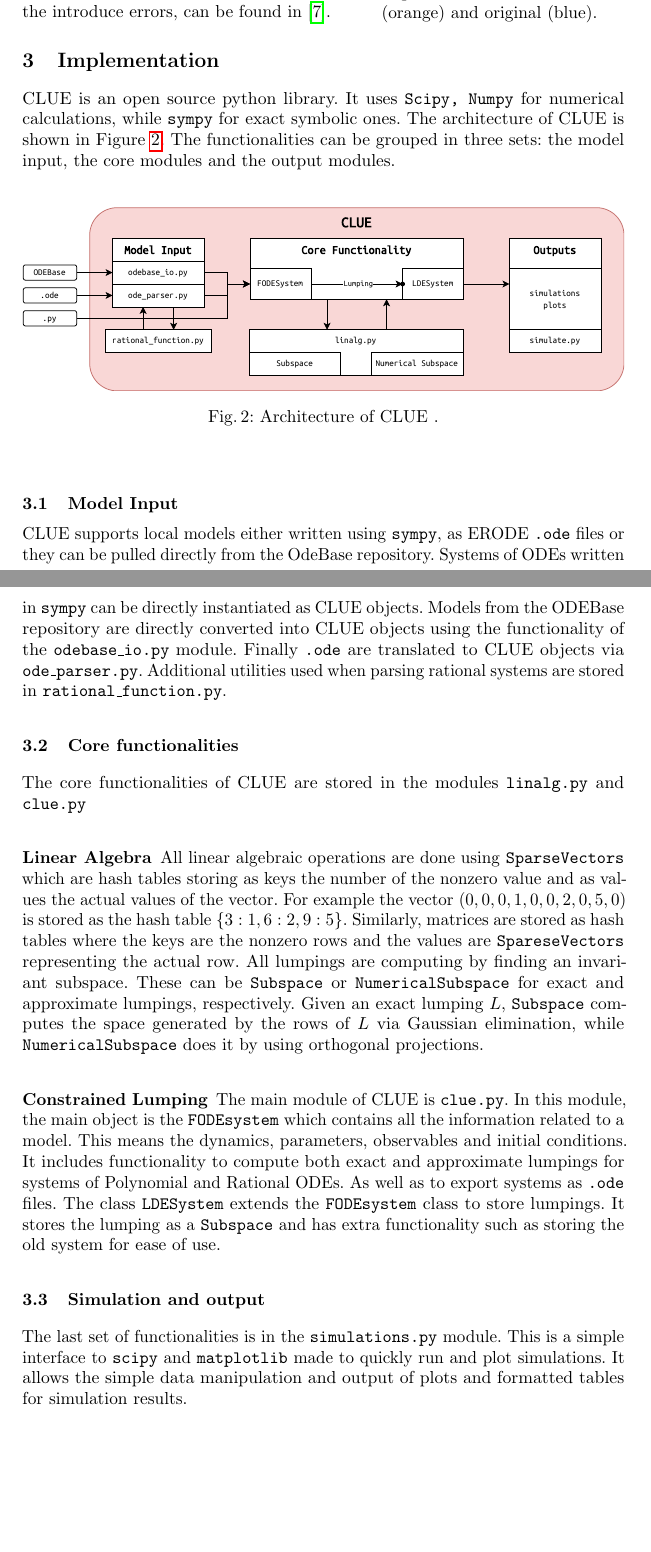
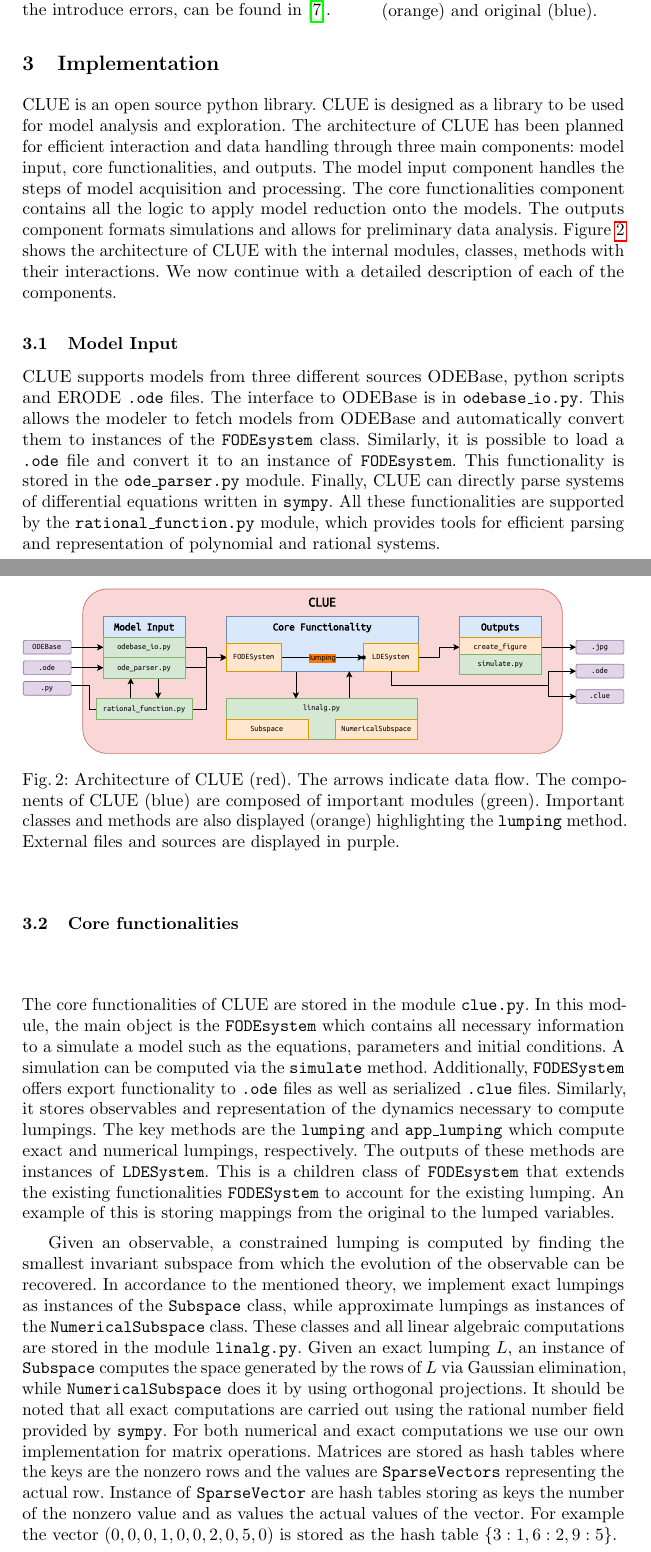
Before and after one commit to alexaleg/2024-cmsb_tool, a LaTeX paper (2024-cmsb_tool.tex, which reads implementation.tex): two parts of pages 3 and 4 of 7, joined at a grey line, cut so that both start at the same text, the shorter picture padded with empty space. Compiled offline with pdfLaTeX.

Commit message:
Rewrote implementation chapter

```diff
--- a/implementation.tex
+++ b/implementation.tex
@@ -1,46 +1,59 @@
 %!TEX root = 2024-cmsb_tool.tex
 \ToolName is an open source python library.
-It uses \texttt{Scipy, Numpy} for numerical calculations, while \texttt{sympy} for exact symbolic ones.
-The architecture of \ToolName is shown in Figure~\ref{fig:clue_arch}.
-The functionalities can be grouped in three sets: the model input, the core modules and the output modules.
+CLUE is designed as a library to be used for model analysis and exploration.
+The architecture of CLUE has been planned for efficient interaction and data handling through three main components:
+model input, core functionalities, and outputs.
+The model input component handles the steps of model acquisition and processing.
+The core functionalities component contains all the logic to apply model reduction onto the models.
+The outputs component formats simulations and allows for preliminary data analysis.
+Figure~\ref{fig:clue_arch} shows the architecture of \ToolName with the internal modules, classes, methods with their interactions.
 %Explain the software architecture of the project
 \begin{figure}
 	\centering
 	\includegraphics[width=\textwidth]{img/clue.pdf}
-	\caption{Architecture of \ToolName.}
+	\caption{Architecture of \ToolName(red).
+        The arrows indicate data flow.
+        The components of CLUE (blue) are composed of important modules (green).
+        Important classes and methods are also displayed (orange) highlighting the \texttt{lumping} method.
+        External files and sources are displayed in purple.
+     }
 	\label{fig:clue_arch}
 \end{figure}
-%Classes, main methods and functionalities
-%Add explicit simulation
-% Approximate reductions of rational dynamical systems in CLUE
+We now continue with a detailed description of each of the components.
+
 \subsection{Model Input}
-\ToolName supports local models either written using \texttt{sympy}, as ERODE \texttt{.ode} files or they can be pulled directly from the OdeBase repository.
-Systems of ODEs written in \texttt{sympy} can be directly instantiated as CLUE objects.
-Models from the ODEBase repository are directly converted into CLUE objects using the functionality of the \texttt{odebase\_io.py} module.
-Finally \texttt{.ode} are translated to CLUE objects via \texttt{ode\_parser.py}.
-Additional utilities used when parsing rational systems are stored in \texttt{rational\_function.py}.
+CLUE supports models from three different sources ODEBase, python scripts and ERODE \texttt{.ode} files.
+The interface to ODEBase is in \texttt{odebase\_io.py}.
+This allows the modeler to fetch models from ODEBase and automatically convert them to instances of the \texttt{FODEsystem} class.
+Similarly, it is possible to load a \texttt{.ode} file and convert it to an instance of \texttt{FODEsystem}.
+This functionality is stored in the \texttt{ode\_parser.py} module.
+Finally, CLUE can directly parse systems of differential equations written in \texttt{sympy}.
+All these functionalities are supported by the \texttt{rational\_function.py} module, which provides tools for efficient parsing and representation of polynomial and rational systems.
+
+%\ToolName supports local models either written using \texttt{sympy}, as ERODE \texttt{.ode} files or they can be pulled directly from the OdeBase repository.
+%Systems of ODEs written in \texttt{sympy} can be directly instantiated as CLUE objects.
+%Models from the ODEBase repository are directly converted into CLUE objects using the functionality of the \texttt{odebase\_io.py} module.
+%Finally \texttt{.ode} are translated to CLUE objects via \texttt{ode\_parser.py}.
+%Additional utilities used when parsing rational systems are stored in \texttt{rational\_function.py}.
 
 \subsection{Core functionalities}
-The core functionalities of \ToolName are stored in the modules \texttt{linalg.py} and \texttt{clue.py}
+The core functionalities of \ToolName are stored in the module \texttt{clue.py}.
+In this module, the main object is the \texttt{FODEsystem} which contains all necessary information to a simulate a model such as the equations, parameters and initial conditions.
+A simulation can be computed via the \texttt{simulate} method.
+Additionally, \texttt{FODESystem} offers export functionality to \texttt{.ode} files as well as serialized \texttt{.clue} files.
+Similarly, it stores observables and representation of the dynamics necessary to compute lumpings.
+The key methods are the \texttt{lumping} and \texttt{app\_lumping} which compute exact and numerical lumpings,  respectively.
+The outputs of these methods are instances of \texttt{LDESystem}.
+This is a children class of \texttt{FODEsystem} that extends the existing functionalities \texttt{FODESystem}  to account for the existing lumping.
+An example of this is storing mappings from the original to the lumped variables.
 
-\subsubsection{Linear Algebra}
-All linear algebraic operations are done using \texttt{SparseVectors} which are hash tables storing as keys the number of the nonzero value and as values the actual values of the vector.
+Given an observable, a constrained lumping is computed by finding the smallest invariant subspace from which the evolution of the observable can be recovered.
+In accordance to the mentioned theory, we implement exact lumpings as instances of the \texttt{Subspace} class, while approximate lumpings as instances of the \texttt{NumericalSubspace} class.
+These classes and all linear algebraic computations are stored in the module \texttt{linalg.py}.
+Given an exact lumping $L$, an instance of \texttt{Subspace} computes the space generated by the rows of $L$ via Gaussian elimination, while \texttt{NumericalSubspace} does it by using orthogonal projections.
+It should be noted that all exact computations are carried out using the rational number field provided by \texttt{sympy}.
+For both numerical and exact computations we use our own implementation for matrix operations.
+Matrices are stored as hash tables where the keys are the nonzero rows and the values are \texttt{SparseVectors} representing the actual row.
+Instance of \texttt{SparseVector}  are hash tables storing as keys the number of the nonzero value and as values the actual values of the vector.
 For example the vector $(0,0,0,1,0,0,2,0,5,0)$ is stored as the hash table $\{ 3:1, 6:2, 9:5\}$.
-Similarly, matrices are stored as hash tables where the keys are the nonzero rows and the values are \texttt{SpareseVectors} representing the actual row.
-All lumpings are computing by finding an invariant subspace.
-These can be \texttt{Subspace} or \texttt{NumericalSubspace} for exact and approximate lumpings, respectively.
-Given an exact lumping $L$, \texttt{Subspace} computes the space generated by the rows of $L$ via Gaussian elimination, while \texttt{NumericalSubspace} does it by using orthogonal projections.
 
-\subsubsection{Constrained Lumping}
-The main module of \ToolName is \texttt{clue.py}.
-In this module, the main object is the \texttt{FODEsystem} which contains all the information related to a model.
-This means the dynamics, parameters, observables and initial conditions.
-It includes functionality to compute both exact and approximate lumpings for systems of Polynomial and Rational ODEs.
-As well as to export systems as \texttt{.ode} files.
-The class \texttt{LDESystem} extends the \texttt{FODEsystem} class to store lumpings.
-It stores the lumping as a \texttt{Subspace} and has extra functionality such as storing the old system for ease of use.
-
-\subsection{Simulation and output}
-The last set of functionalities is in the \texttt{simulations.py} module.
-This is a simple interface to \texttt{scipy} and \texttt{matplotlib} made to quickly run and plot simulations.
-It allows the simple data manipulation and output of plots and formatted tables for simulation results.
```
Also changed, not shown: img/CLUE.pdf, implementation.tex (5 more changed lines).
